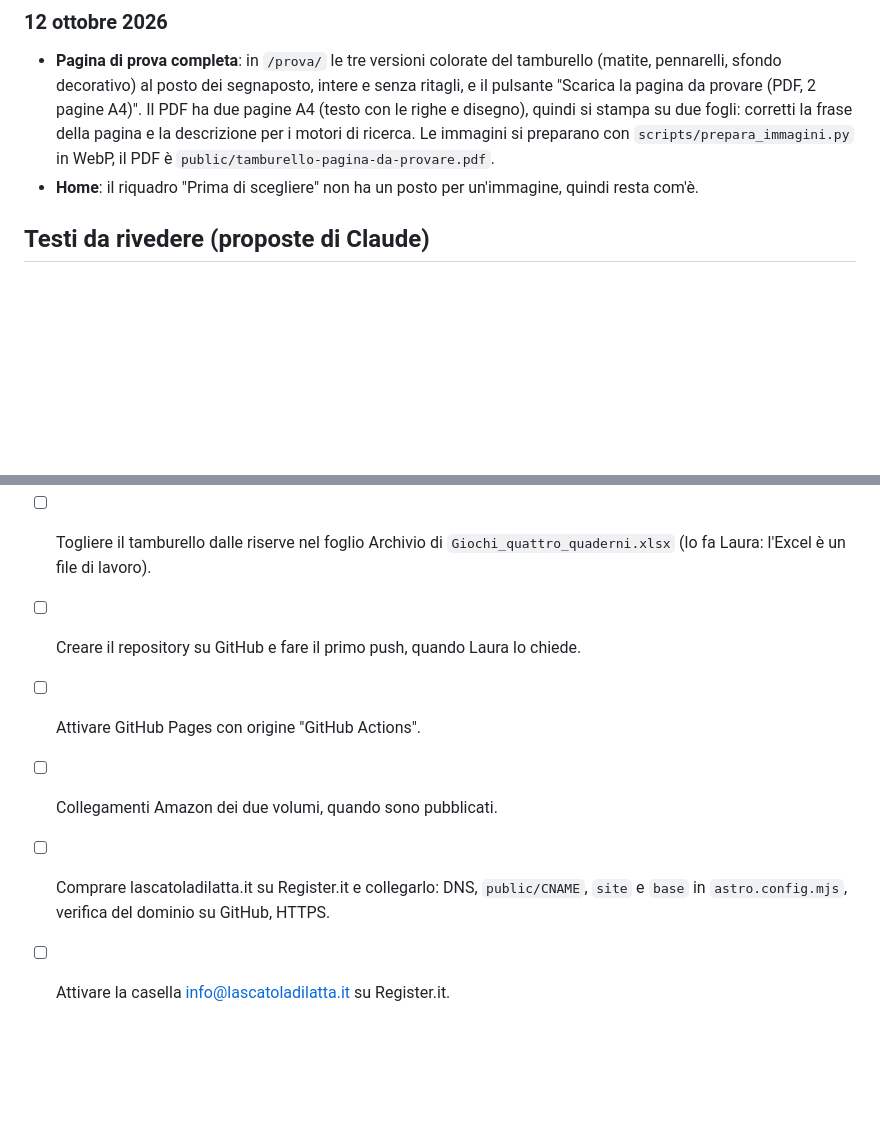
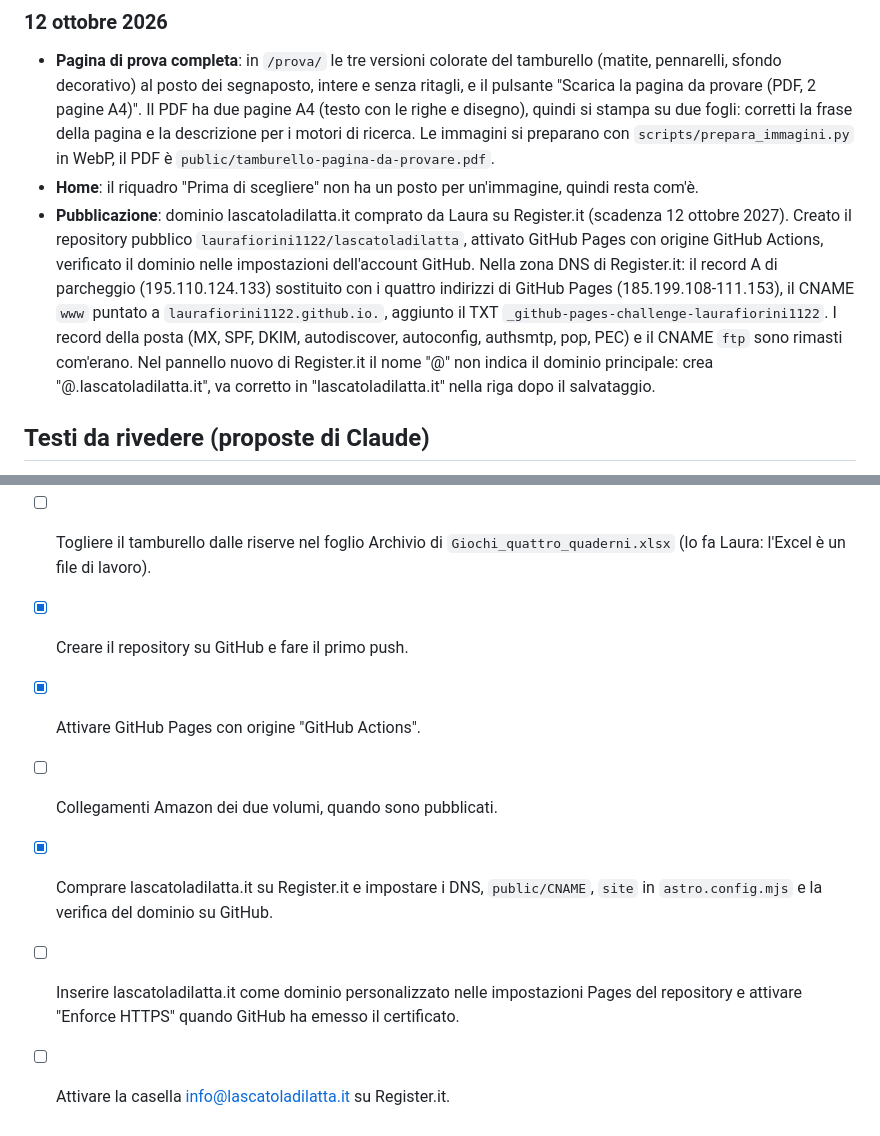
Before and after one commit to laurafiorini1122/lascatoladilatta, a Markdown page: docs/decisioni.md, 2 parts joined by grey strips. GitHub-like rendering; blank space fills up the shorter version.

Commit message:
Annota la pubblicazione su GitHub Pages e i DNS di Register.it
Co-Authored-By: Claude Opus 5.5 <noreply@anthropic.com>

```diff
--- a/docs/decisioni.md
+++ b/docs/decisioni.md
@@ -27,6 +27,7 @@
 
 - **Pagina di prova completa**: in `/prova/` le tre versioni colorate del tamburello (matite, pennarelli, sfondo decorativo) al posto dei segnaposto, intere e senza ritagli, e il pulsante "Scarica la pagina da provare (PDF, 2 pagine A4)". Il PDF ha due pagine A4 (testo con le righe e disegno), quindi si stampa su due fogli: corretti la frase della pagina e la descrizione per i motori di ricerca. Le immagini si preparano con `scripts/prepara_immagini.py` in WebP, il PDF è `public/tamburello-pagina-da-provare.pdf`.
 - **Home**: il riquadro "Prima di scegliere" non ha un posto per un'immagine, quindi resta com'è.
+- **Pubblicazione**: dominio lascatoladilatta.it comprato da Laura su Register.it (scadenza 12 ottobre 2027). Creato il repository pubblico `laurafiorini1122/lascatoladilatta`, attivato GitHub Pages con origine GitHub Actions, verificato il dominio nelle impostazioni dell'account GitHub. Nella zona DNS di Register.it: il record A di parcheggio (195.110.124.133) sostituito con i quattro indirizzi di GitHub Pages (185.199.108-111.153), il CNAME `www` puntato a `laurafiorini1122.github.io.`, aggiunto il TXT `_github-pages-challenge-laurafiorini1122`. I record della posta (MX, SPF, DKIM, autodiscover, autoconfig, authsmtp, pop, PEC) e il CNAME `ftp` sono rimasti com'erano. Nel pannello nuovo di Register.it il nome "@" non indica il dominio principale: crea "@.lascatoladilatta.it", va corretto in "lascatoladilatta.it" nella riga dopo il salvataggio.
 
 ## Testi da rivedere (proposte di Claude)
 
@@ -45,8 +46,9 @@
 - [x] Tre versioni colorate della pagina del tamburello: matite, pennarelli, sfondo decorativo.
 - [ ] Decidere se aggiungere l'indirizzo del sito nel colophon dei quaderni, come prevede il documento di progetto: nelle bozze del 10 ottobre non c'è. Si corregge nel foglio "Pagine fisse" degli Excel e si rigenerano le bozze.
 - [ ] Togliere il tamburello dalle riserve nel foglio Archivio di `Giochi_quattro_quaderni.xlsx` (lo fa Laura: l'Excel è un file di lavoro).
-- [ ] Creare il repository su GitHub e fare il primo push, quando Laura lo chiede.
-- [ ] Attivare GitHub Pages con origine "GitHub Actions".
+- [x] Creare il repository su GitHub e fare il primo push.
+- [x] Attivare GitHub Pages con origine "GitHub Actions".
 - [ ] Collegamenti Amazon dei due volumi, quando sono pubblicati.
-- [ ] Comprare lascatoladilatta.it su Register.it e collegarlo: DNS, `public/CNAME`, `site` e `base` in `astro.config.mjs`, verifica del dominio su GitHub, HTTPS.
+- [x] Comprare lascatoladilatta.it su Register.it e impostare i DNS, `public/CNAME`, `site` in `astro.config.mjs` e la verifica del dominio su GitHub.
+- [ ] Inserire lascatoladilatta.it come dominio personalizzato nelle impostazioni Pages del repository e attivare "Enforce HTTPS" quando GitHub ha emesso il certificato.
 - [ ] Attivare la casella info@lascatoladilatta.it su Register.it.
```
